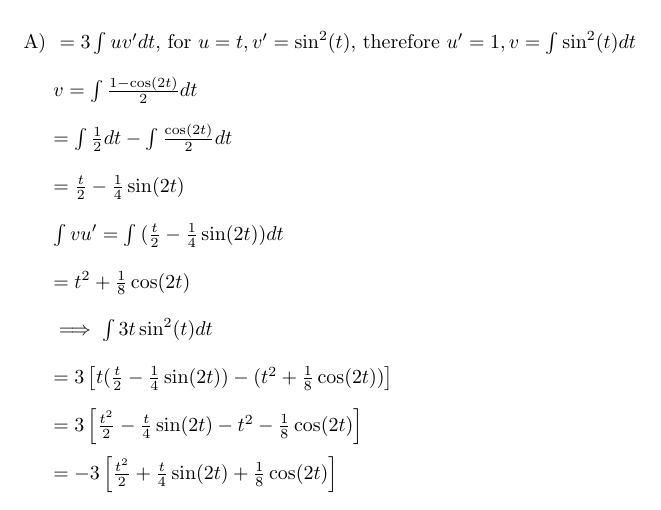
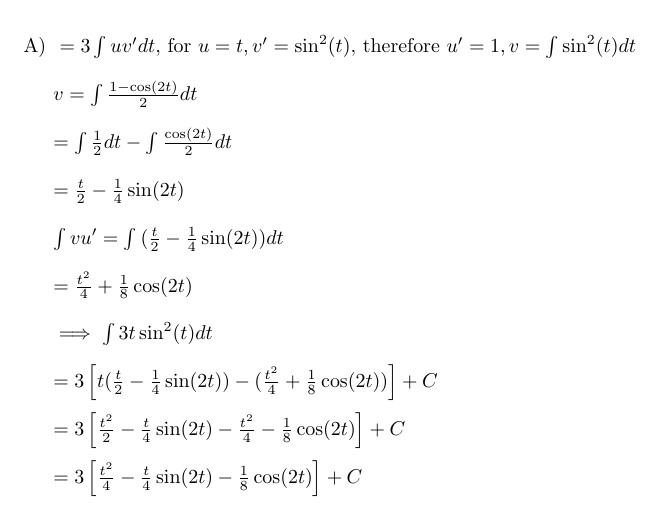
Before and after one commit to wasprobot/CALCULUS-II-206, a LaTeX problem sheet (sec-7-2/exercises.tex): part of page 3 of 3, cut so that both start at the same text. Compiled offline with pdfLaTeX.

Commit message:
finished sec - 7.2 - exercise-07

```diff
--- a/sec-7-2/exercises.tex
+++ b/sec-7-2/exercises.tex
@@ -181,27 +181,27 @@
 
     $ \int{vu^{\prime}} = \int{(\frac{t}{2} - \frac{1}{4}\sin(2t))}dt $\\
 
-    $ = t^2 + \frac{1}{8}\cos(2t) $\\
+    $ = \frac{t^2}{4} + \frac{1}{8}\cos(2t) $\\
 
     $ \implies \int{3t\sin^2(t)}dt $\\
 
     $
     = 3\left[
         t(\frac{t}{2} - \frac{1}{4}\sin(2t))
-        - (t^2 + \frac{1}{8}\cos(2t))
-        \right] $\\
+        - (\frac{t^2}{4} + \frac{1}{8}\cos(2t))
+        \right] + C $\\
 
     $
     = 3\left[
         \frac{t^2}{2} - \frac{t}{4}\sin(2t)
-        - t^2 - \frac{1}{8}\cos(2t)
-        \right] $\\
+        - \frac{t^2}{4} - \frac{1}{8}\cos(2t)
+        \right] + C $\\
 
     $
-    = -3\left[
-        \frac{t^2}{2}
-        + \frac{t}{4}\sin(2t)
-        + \frac{1}{8}\cos(2t)
-        \right] $\\
+    = 3\left[
+        \frac{t^2}{4}
+        - \frac{t}{4}\sin(2t)
+        - \frac{1}{8}\cos(2t)
+        \right] + C $\\
 }
 \end{document}
```
Also changed, not shown: sec-7-2/exercises.pdf.
